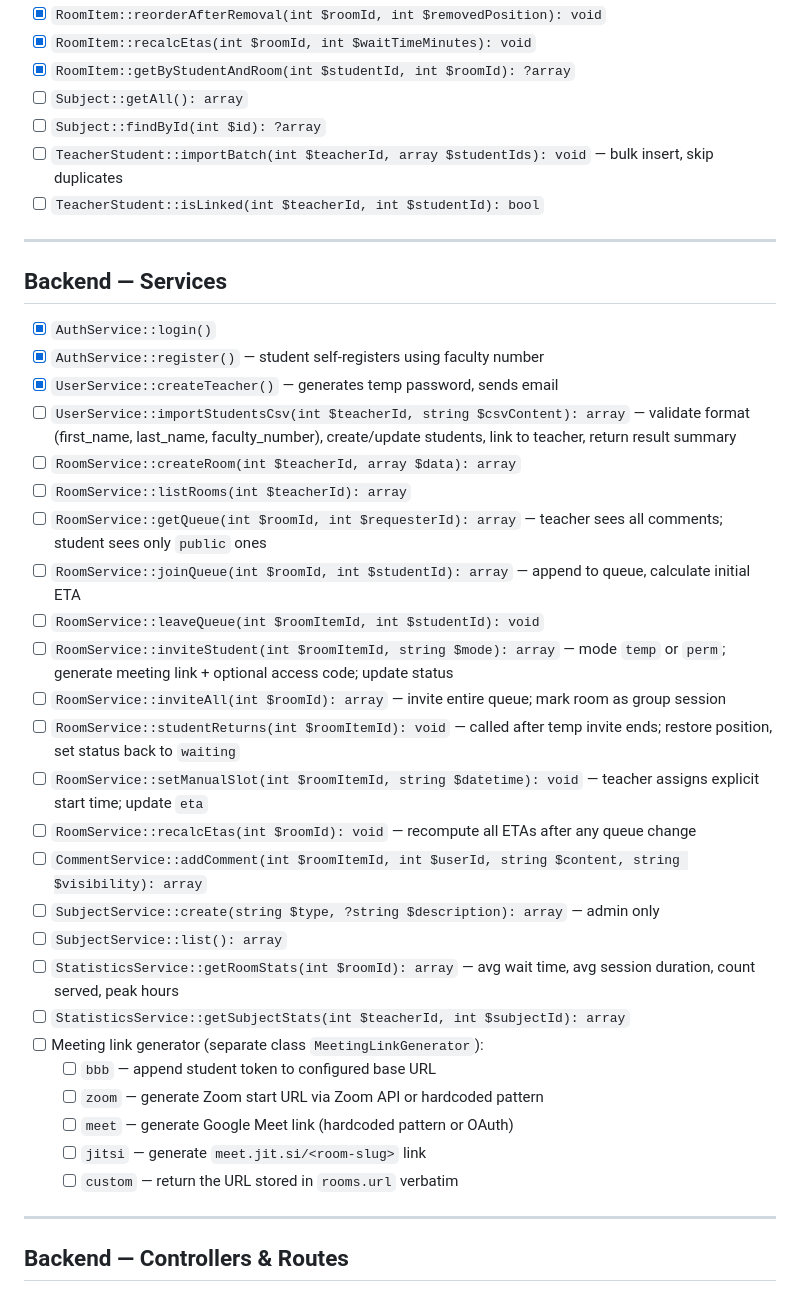
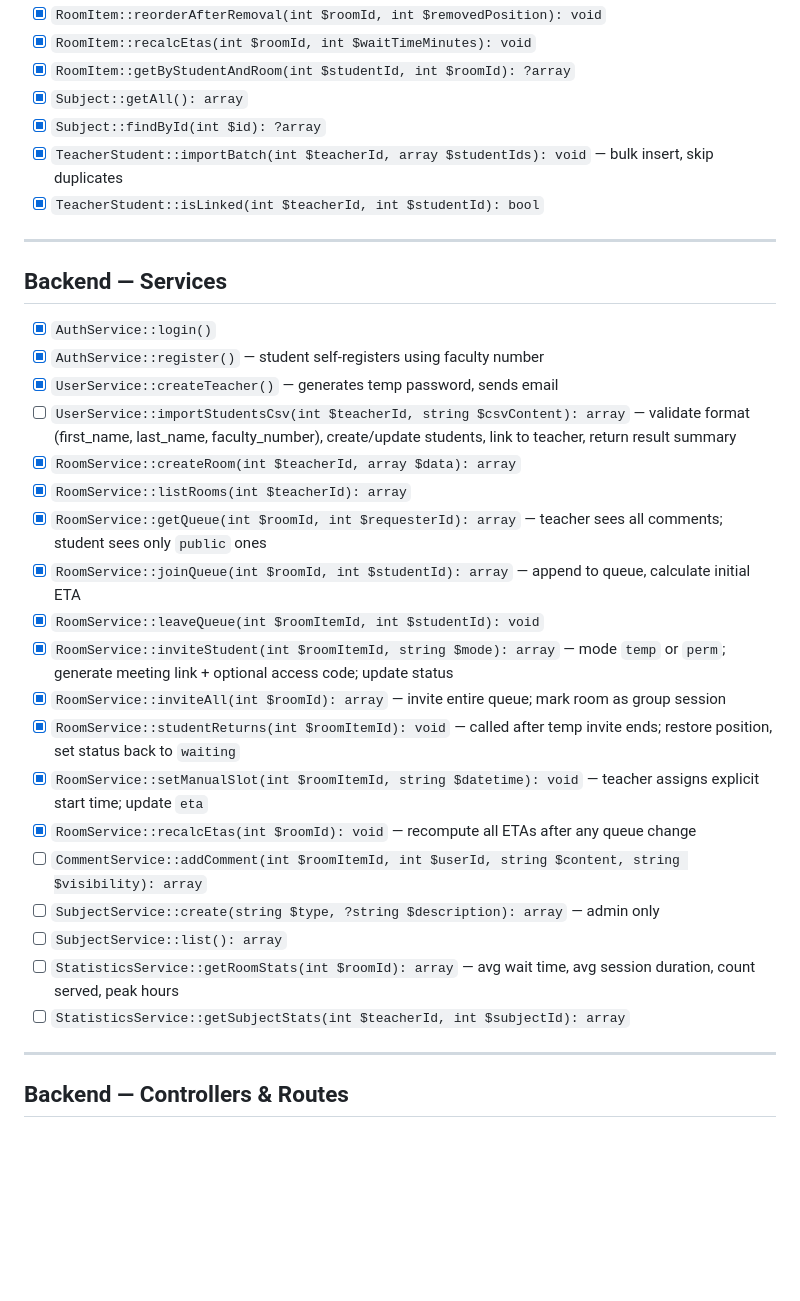
Before and after one commit to Gogo2204/VirtualWaitingRoom, a Markdown page: TODO.md, the part around one of its changes. Rendered like a GitHub page; blank space fills up the shorter version.

Commit message:
Complete pending todos for room functionality

```diff
--- a/TODO.md
+++ b/TODO.md
@@ -35,10 +35,10 @@
 - [x] `RoomItem::reorderAfterRemoval(int $roomId, int $removedPosition): void`
 - [x] `RoomItem::recalcEtas(int $roomId, int $waitTimeMinutes): void`
 - [x] `RoomItem::getByStudentAndRoom(int $studentId, int $roomId): ?array`
-- [ ] `Subject::getAll(): array`
-- [ ] `Subject::findById(int $id): ?array`
-- [ ] `TeacherStudent::importBatch(int $teacherId, array $studentIds): void` — bulk insert, skip duplicates
-- [ ] `TeacherStudent::isLinked(int $teacherId, int $studentId): bool`
+- [x] `Subject::getAll(): array`
+- [x] `Subject::findById(int $id): ?array`
+- [x] `TeacherStudent::importBatch(int $teacherId, array $studentIds): void` — bulk insert, skip duplicates
+- [x] `TeacherStudent::isLinked(int $teacherId, int $studentId): bool`
 
 ---
 
@@ -48,27 +48,21 @@
 - [x] `AuthService::register()` — student self-registers using faculty number
 - [x] `UserService::createTeacher()` — generates temp password, sends email
 - [ ] `UserService::importStudentsCsv(int $teacherId, string $csvContent): array` — validate format (first_name, last_name, faculty_number), create/update students, link to teacher, return result summary
-- [ ] `RoomService::createRoom(int $teacherId, array $data): array`
-- [ ] `RoomService::listRooms(int $teacherId): array`
-- [ ] `RoomService::getQueue(int $roomId, int $requesterId): array` — teacher sees all comments; student sees only `public` ones
-- [ ] `RoomService::joinQueue(int $roomId, int $studentId): array` — append to queue, calculate initial ETA
-- [ ] `RoomService::leaveQueue(int $roomItemId, int $studentId): void`
-- [ ] `RoomService::inviteStudent(int $roomItemId, string $mode): array` — mode `temp` or `perm`; generate meeting link + optional access code; update status
-- [ ] `RoomService::inviteAll(int $roomId): array` — invite entire queue; mark room as group session
-- [ ] `RoomService::studentReturns(int $roomItemId): void` — called after temp invite ends; restore position, set status back to `waiting`
-- [ ] `RoomService::setManualSlot(int $roomItemId, string $datetime): void` — teacher assigns explicit start time; update `eta`
-- [ ] `RoomService::recalcEtas(int $roomId): void` — recompute all ETAs after any queue change
+- [x] `RoomService::createRoom(int $teacherId, array $data): array`
+- [x] `RoomService::listRooms(int $teacherId): array`
+- [x] `RoomService::getQueue(int $roomId, int $requesterId): array` — teacher sees all comments; student sees only `public` ones
+- [x] `RoomService::joinQueue(int $roomId, int $studentId): array` — append to queue, calculate initial ETA
+- [x] `RoomService::leaveQueue(int $roomItemId, int $studentId): void`
+- [x] `RoomService::inviteStudent(int $roomItemId, string $mode): array` — mode `temp` or `perm`; generate meeting link + optional access code; update status
+- [x] `RoomService::inviteAll(int $roomId): array` — invite entire queue; mark room as group session
+- [x] `RoomService::studentReturns(int $roomItemId): void` — called after temp invite ends; restore position, set status back to `waiting`
+- [x] `RoomService::setManualSlot(int $roomItemId, string $datetime): void` — teacher assigns explicit start time; update `eta`
+- [x] `RoomService::recalcEtas(int $roomId): void` — recompute all ETAs after any queue change
 - [ ] `CommentService::addComment(int $roomItemId, int $userId, string $content, string $visibility): array`
 - [ ] `SubjectService::create(string $type, ?string $description): array` — admin only
 - [ ] `SubjectService::list(): array`
 - [ ] `StatisticsService::getRoomStats(int $roomId): array` — avg wait time, avg session duration, count served, peak hours
 - [ ] `StatisticsService::getSubjectStats(int $teacherId, int $subjectId): array`
-- [ ] Meeting link generator (separate class `MeetingLinkGenerator`):
-  - [ ] `bbb` — append student token to configured base URL
-  - [ ] `zoom` — generate Zoom start URL via Zoom API or hardcoded pattern
-  - [ ] `meet` — generate Google Meet link (hardcoded pattern or OAuth)
-  - [ ] `jitsi` — generate `meet.jit.si/<room-slug>` link
-  - [ ] `custom` — return the URL stored in `rooms.url` verbatim
 
 ---
 
```
Also changed, not shown: other parts of TODO.md (+11 -11 lines).
